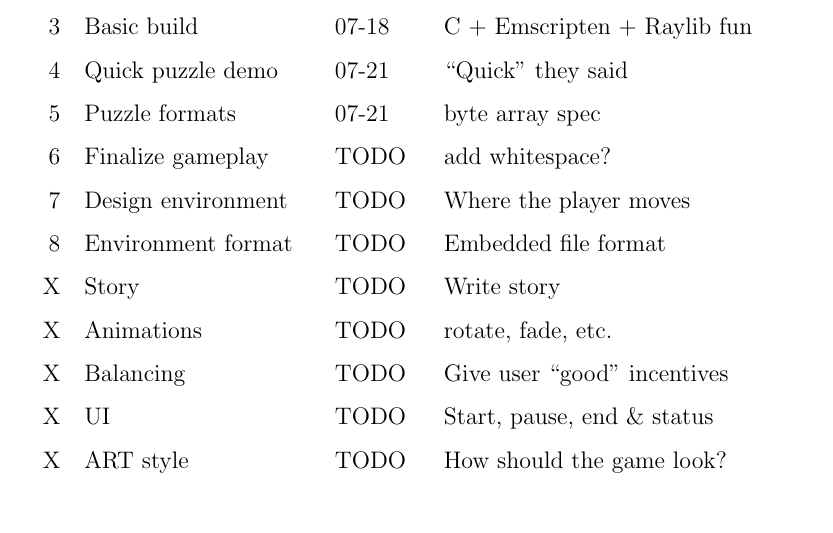
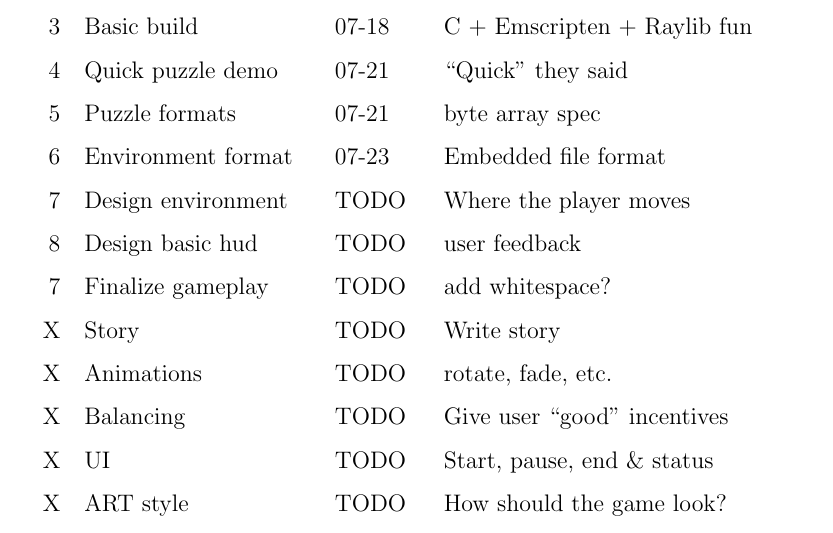
Before and after one commit to elicatza/transition-3, a LaTeX document (design_document/main.tex): part of page 4 of 4, cut so that both start at the same text. Compiled offline with pdfLaTeX.

Commit message:
chore: update roadmap

```diff
--- a/design_document/main.tex
+++ b/design_document/main.tex
@@ -129,10 +129,11 @@ I've heard silent films are all the rage, but I might have to look into
 3 & Basic build & 07-18 & C + Emscripten + Raylib fun \\
 4 & Quick puzzle demo & 07-21 & ``Quick'' they said \\
 5 & Puzzle formats & 07-21 & byte array spec \\
-6 & Finalize gameplay & TODO & add whitespace? \\
+6 & Environment format & 07-23 & Embedded file format \\
+7 & Design environment & TODO & Where the player moves \\
+8 & Design basic hud & TODO & user feedback \\
 
-7 & Design environment & TODO & Where the player moves \\
-8 & Environment format & TODO & Embedded file format \\
+7 & Finalize gameplay & TODO & add whitespace? \\
 
 X & Story & TODO & Write story \\
 X & Animations & TODO & rotate, fade, etc. \\
```
